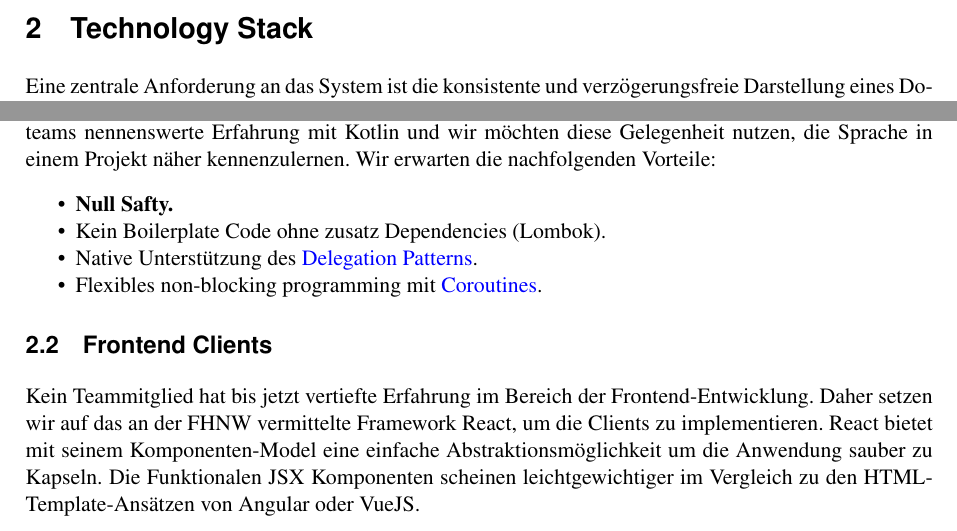
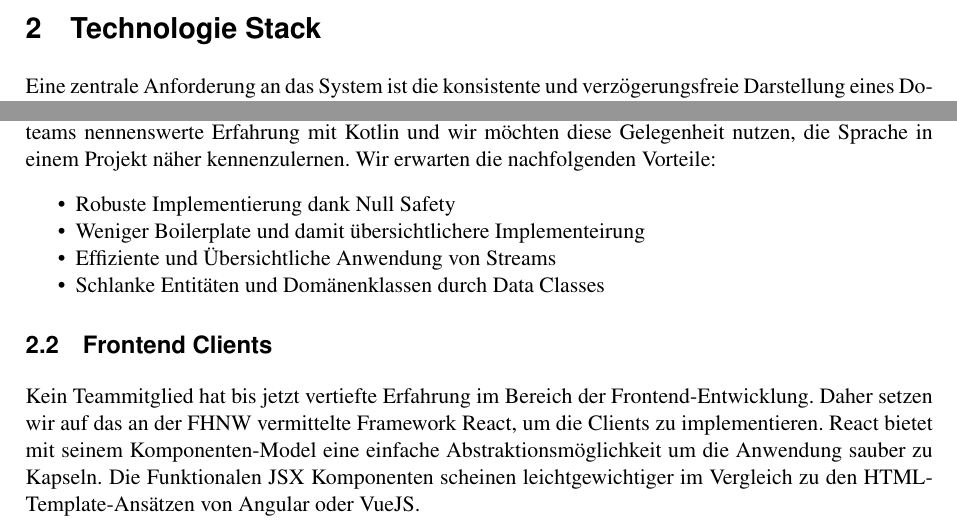
Before and after one commit to FHNW-WODSS-FS22/team-document-KZellweger, a LaTeX document (documentation/src/woweb_schmucki_villing_zellweger.tex, which reads documentation/src/sections/stack.tex, documentation/src/sections/systemOverview.tex): two parts of page 4 of 23, joined at a grey line, cut so that both start at the same text. Compiled offline with pdfLaTeX.

Commit message:
Update stack

```diff
--- a/documentation/src/sections/stack.tex
+++ b/documentation/src/sections/stack.tex
@@ -1,4 +1,4 @@
-\section{Technology Stack}
+\section{Technologie Stack}
 
 Eine zentrale Anforderung an das System ist die konsistente und verzögerungsfreie Darstellung eines Dokuments auf mehreren Klienten.
 Die Wahl eines geeigneten Kommunikationsprotokolls ist die Grundlage für eine erfolgreiche Lösung.
--- a/documentation/src/sections/systemOverview.tex
+++ b/documentation/src/sections/systemOverview.tex
@@ -1,3 +0,0 @@
-\section{Technology Stack}
-
-Eine zentrale Anforderung an das System ist die konsistente und verzögerungsfreie Darstellung eines Dokuments auf mehreren Klienten.
@@ -15,17 +0,0 @@ Anstatt Java setzen wir jedoch auf Kotlin als Backend Sprache.
-Bis jetzt hat kein Mitglied des Projektteams nennenswerte Erfahrung mit Kotlin und wir möchten diese Gelegenheit nutzen,
-die Sprache in einem Projekt näher kennenzulernen.
-Wir erwarten die nachfolgenden Vorteile:
-
-\begin{itemize}
-    \item \textbf{Null Safty.}
-    \item Kein Boilerplate Code ohne zusatz Dependencies (Lombok).
-    \item Native Unterstützung des \textcolor{blue}{\href{https://en.wikipedia.org/wiki/Delegation_pattern}{Delegation Patterns}}.
-    \item Flexibles non-blocking programming mit \textcolor{blue}{\href{https://kotlinlang.org/docs/coroutines-overview.html}{Coroutines}}.
-\end{itemize}
-
-
-\subsection{Frontend Clients}
-Kein Teammitglied hat bis jetzt vertiefte Erfahrung im Bereich der Frontend-Entwicklung.
-Daher setzen wir auf das an der FHNW vermittelte Framework React, um die Clients zu implementieren.
-React bietet mit seinem Komponenten-Model eine einfache Abstraktionsmöglichkeit um die Anwendung sauber zu Kapseln.
-Die Funktionalen JSX Komponenten scheinen leichtgewichtiger im Vergleich zu den HTML-Template-Ansätzen von Angular oder VueJS\@.
```
Also changed, not shown: documentation/src/woweb_schmucki_villing_zellweger.tex (+1 -0 lines), documentation/out/woweb_schmucki_villing_zellweger.pdf, documentation/src/sections/systemOverview.tex (31 more changed lines).
